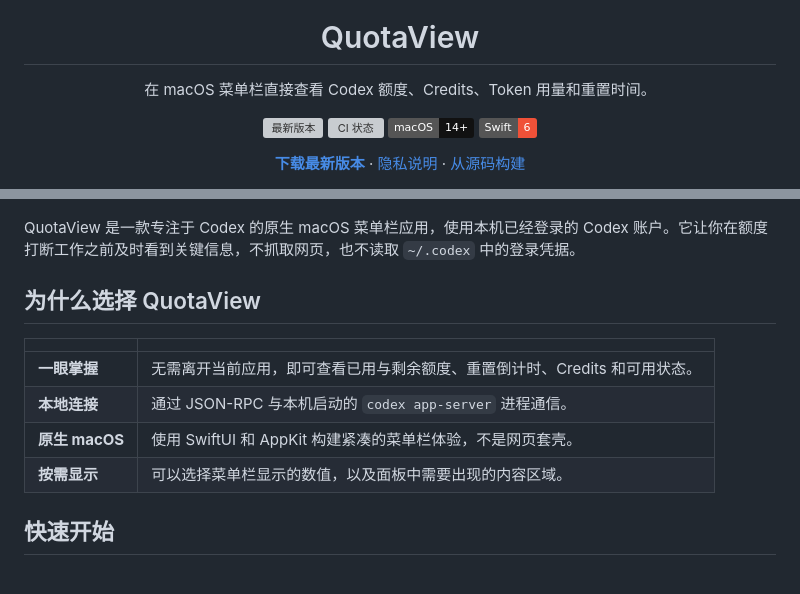
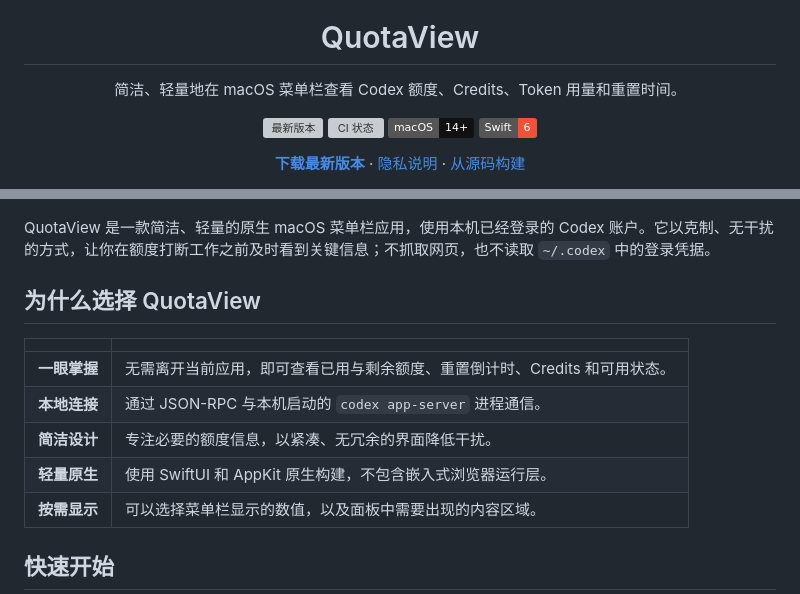
Before and after one commit to Duoasa/QuotaView, a Markdown page: README.zh-CN.md, 2 parts joined by grey strips. Drawn GitHub-style; badges without logos; grey boxes are pictures that could not be loaded.

```diff
--- a/README.zh-CN.md
+++ b/README.zh-CN.md
@@ -5,7 +5,7 @@
 <h1 align="center">QuotaView</h1>
 
 <p align="center">
-  在 macOS 菜单栏直接查看 Codex 额度、Credits、Token 用量和重置时间。
+  简洁、轻量地在 macOS 菜单栏查看 Codex 额度、Credits、Token 用量和重置时间。
 </p>
 
 <p align="center">
@@ -29,7 +29,7 @@
 
 ![QuotaView 应用预览](Resources/QuotaView-Preview.jpg)
 
-QuotaView 是一款专注于 Codex 的原生 macOS 菜单栏应用，使用本机已经登录的 Codex 账户。它让你在额度打断工作之前及时看到关键信息，不抓取网页，也不读取 `~/.codex` 中的登录凭据。
+QuotaView 是一款简洁、轻量的原生 macOS 菜单栏应用，使用本机已经登录的 Codex 账户。它以克制、无干扰的方式，让你在额度打断工作之前及时看到关键信息；不抓取网页，也不读取 `~/.codex` 中的登录凭据。
 
 ## 为什么选择 QuotaView
 
@@ -37,7 +37,8 @@ QuotaView 是一款专注于 Codex 的原生 macOS 菜单栏应用，使用本
 | --- | --- |
 | **一眼掌握** | 无需离开当前应用，即可查看已用与剩余额度、重置倒计时、Credits 和可用状态。 |
 | **本地连接** | 通过 JSON-RPC 与本机启动的 `codex app-server` 进程通信。 |
-| **原生 macOS** | 使用 SwiftUI 和 AppKit 构建紧凑的菜单栏体验，不是网页套壳。 |
+| **简洁设计** | 专注必要的额度信息，以紧凑、无冗余的界面降低干扰。 |
+| **轻量原生** | 使用 SwiftUI 和 AppKit 原生构建，不包含嵌入式浏览器运行层。 |
 | **按需显示** | 可以选择菜单栏显示的数值，以及面板中需要出现的内容区域。 |
 
 ## 快速开始
```
Also changed, not shown: README.md (+4 -3 lines).
